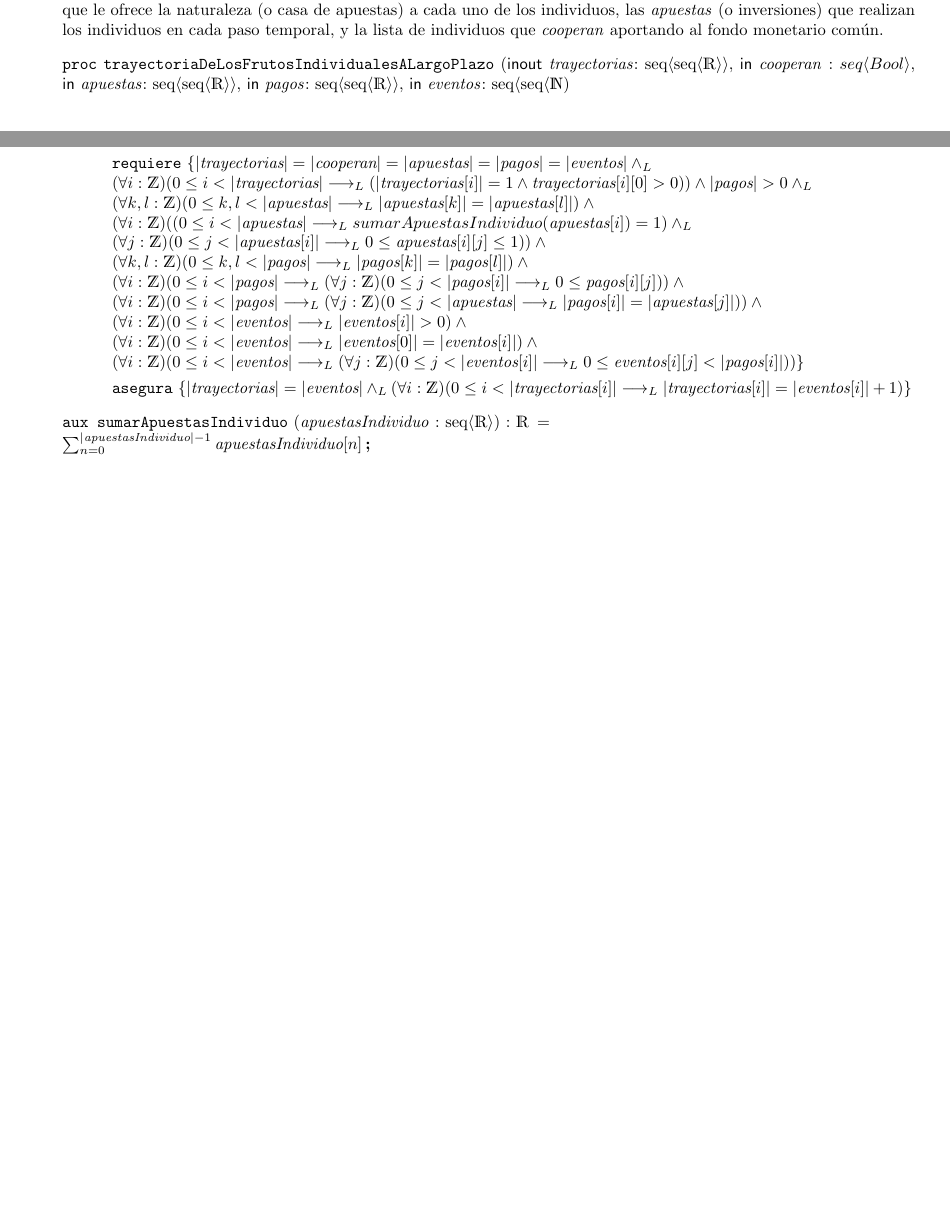
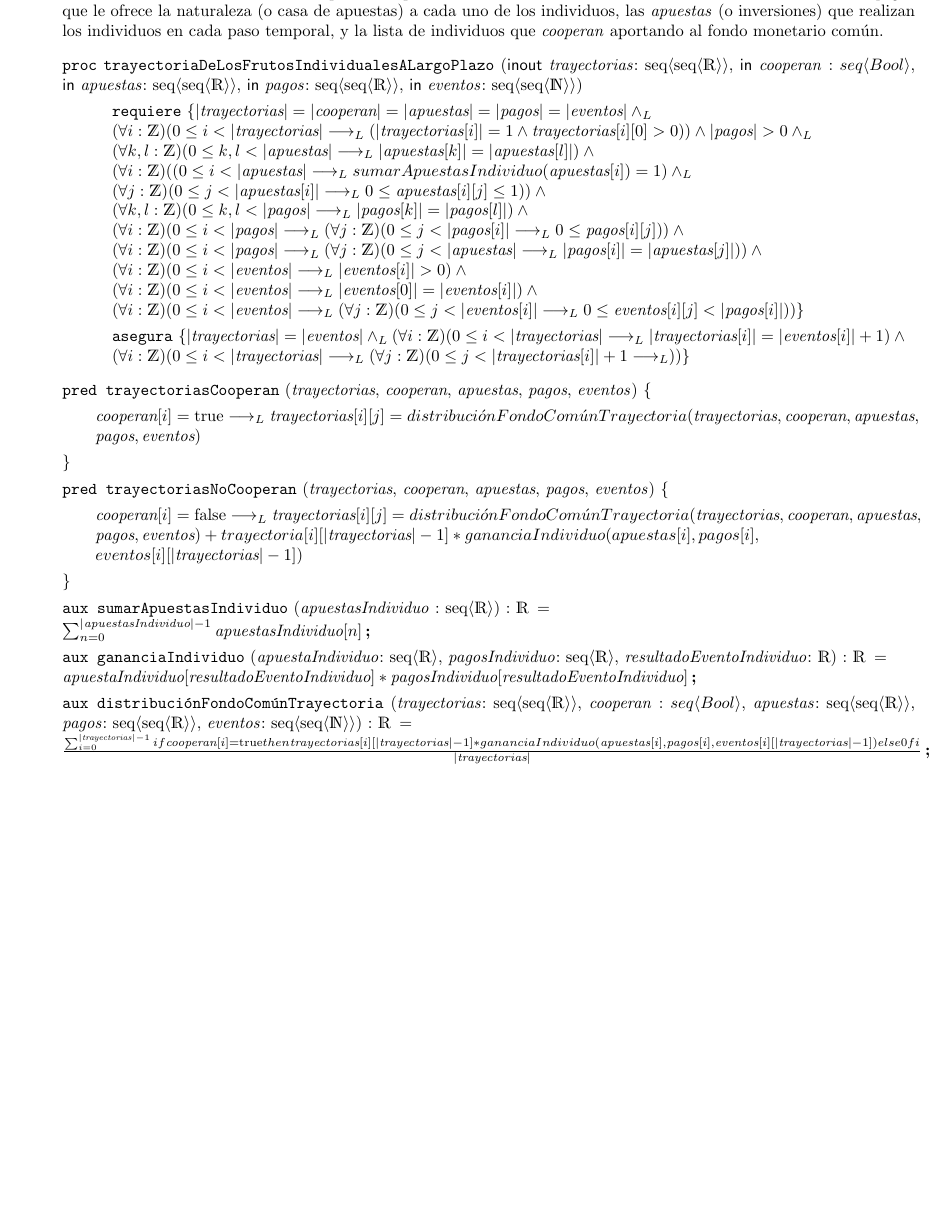
Before and after one commit to Gaspilabastie/Algoritmos-I---TP-1, a LaTeX document (tp1.tex): two parts of pages 2 and 3 of 3 before the commit and part of page 3 of 4 after it, the two joined at a grey line, cut so that both start at the same text, the shorter picture padded with empty space. Compiled offline with pdfLaTeX.

Commit message:
Se completa el ejercicio 1.2

```diff
--- a/tp1.tex
+++ b/tp1.tex
@@ -94,7 +95,7 @@
 
     \begin{proc}{trayectoriaDeLosFrutosIndividualesALargoPlazo}{\Inout \textit{trayectorias}:
         seq⟨seq⟨\real⟩⟩, \In \textit{cooperan} : \TLista{Bool}, \In \textit{apuestas}: seq⟨seq⟨\real⟩⟩, \In \textit{pagos}: seq⟨seq⟨\real⟩⟩,
-        \In \textit{eventos}: seq⟨seq⟨\nat}
+        \In \textit{eventos}: seq⟨seq⟨\nat⟩⟩}
     {}
         \requiere{
             |{\textit{trayectorias}}\vert = |{\textit{cooperan}}\vert = |{\textit{apuestas}}\vert = |{\textit{pagos}}\vert = |{\textit{eventos}}\vert \yLuego \\
@@ -120,13 +121,27 @@
 
         \asegura{
             |{\textit{trayectorias}}\vert = |{\textit{eventos}}\vert \yLuego
-            (\forall i : \ent)(0 \leq i < |{\textit{trayectorias}[i]}\vert \implicaLuego |{\textit{trayectorias}[i]}\vert = |{\textit{eventos}[i]}\vert +1)
+            (\forall i : \ent)(0 \leq i < |{\textit{trayectorias}}\vert \implicaLuego |{\textit{trayectorias}[i]}\vert = |{\textit{eventos}[i]}\vert +1) \y \\
+            (\forall i : \ent) (0 \leq i < |{\textit{trayectorias}}\vert \implicaLuego
+            (\forall j : \ent)(0 \leq j < |{\textit{trayectorias}[i]}\vert +1 \implicaLuego ))
             }
 
     \end{proc}
 
+    \pred{trayectoriasCooperan}{\textit{trayectorias}, \textit{cooperan}, \textit{apuestas}, \textit{pagos}, \textit{eventos}}
+    {\textit{cooperan}[i] = \True \implicaLuego \textit{trayectorias}[i][j] = distribuci\acute{o}nFondoCom\acute{u}nTrayectoria(\textit{trayectorias}, \textit{cooperan}, \textit{apuestas}, \\\textit{pagos}, \textit{eventos})}
+
+    \pred{trayectoriasNoCooperan}{\textit{trayectorias}, \textit{cooperan}, \textit{apuestas}, \textit{pagos}, \textit{eventos}}
+    {\textit{cooperan}[i] = \False \implicaLuego \textit{trayectorias}[i][j] = distribuci\acute{o}nFondoCom\acute{u}nTrayectoria(\textit{trayectorias}, \textit{cooperan}, \textit{apuestas},\\ \textit{pagos}, \textit{eventos}) + trayectoria[i][|{\textit{trayectorias}}\vert-1]*gananciaIndividuo(apuestas[i], pagos[i],\\ eventos[i][|{\textit{trayectorias}}\vert-1])}
+
     \aux{sumarApuestasIndividuo}{\textit{apuestasIndividuo} : seq⟨\real⟩}{\real}
-    {\\\sum_{n = 0}^{|{\textit{apuestasIndividuo}}\vert-1} \textit{apuestasIndividuo} [n]}
+    {\\\sum_{n = 0}^{|{\textit{apuestasIndividuo}}\vert-1} \textit{apuestasIndividuo}[n]}
 
+    \aux {gananciaIndividuo}{\textit{apuestaIndividuo}: seq⟨\real⟩, \textit{pagosIndividuo}: seq⟨\real⟩, \textit{resultadoEventoIndividuo}: \real}{\real}
+    {\\\textit{apuestaIndividuo}[\textit{resultadoEventoIndividuo}] * \textit{pagosIndividuo}[\textit{resultadoEventoIndividuo}]}
 
+    \aux{distribuciónFondoComúnTrayectoria}{\textit{trayectorias}: seq⟨seq⟨\real⟩⟩, \textit{cooperan} : \TLista{Bool}, \textit{apuestas}: seq⟨seq⟨\real⟩⟩, \textit{pagos}: seq⟨seq⟨\real⟩⟩,
+    \textit{eventos}: seq⟨seq⟨\nat⟩⟩}{\real}{\\
+        \frac{\sum_{i = 0}^{|{\textit{trayectorias}}\vert-1}{if \textit{cooperan}[i] = \True then \textit{trayectorias}[i][|{\textit{trayectorias}}\vert-1]*gananciaIndividuo(\textit{apuestas}[i], \textit{pagos}[i], \textit{eventos}[i][|{\textit{trayectorias}}\vert-1]) else 0 fi}}{|{\textit{trayectorias}}\vert}
+    }
 
```
Also changed, not shown: tp1.tex (9 more changed lines), 6 other files.
